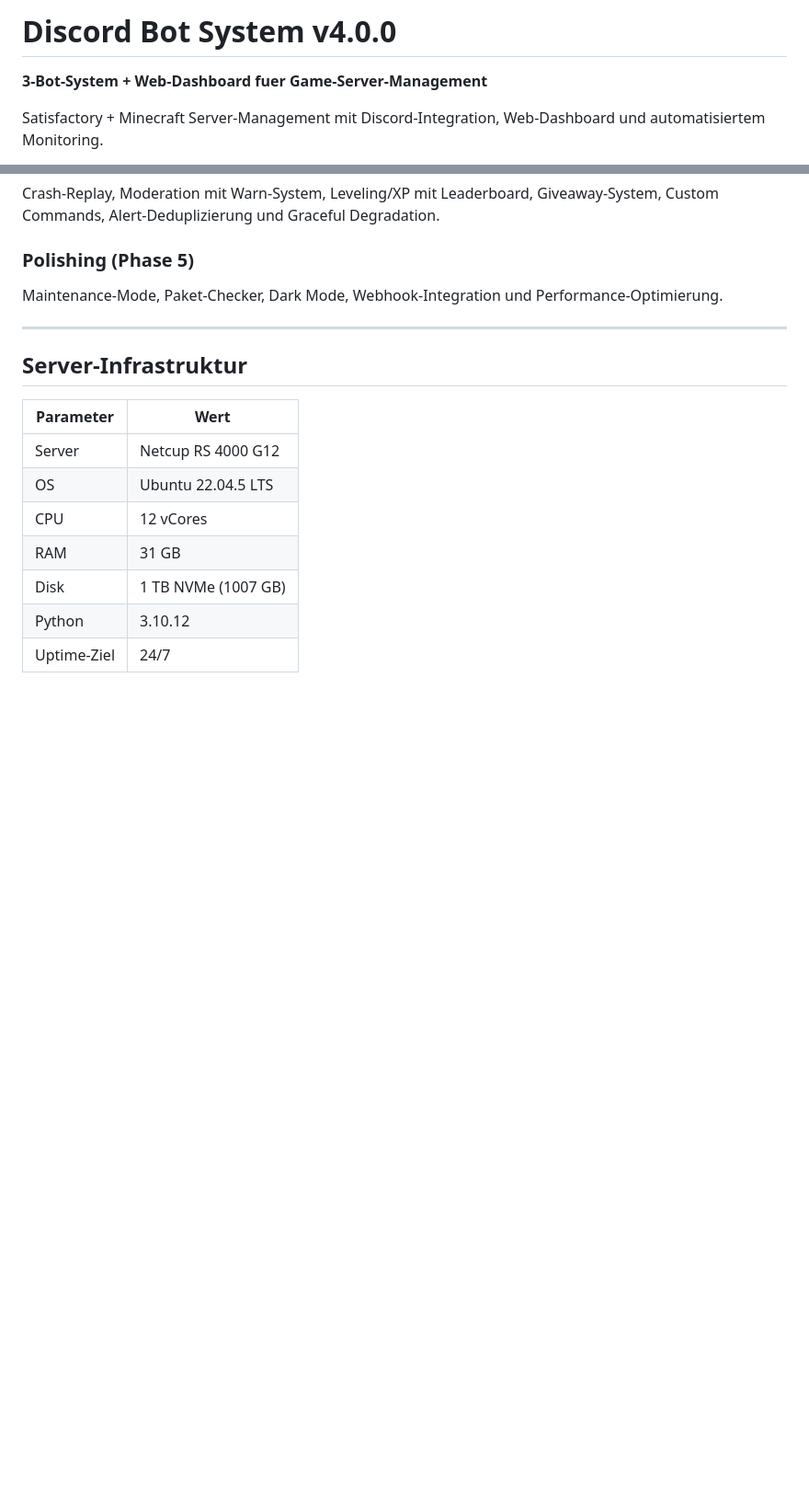
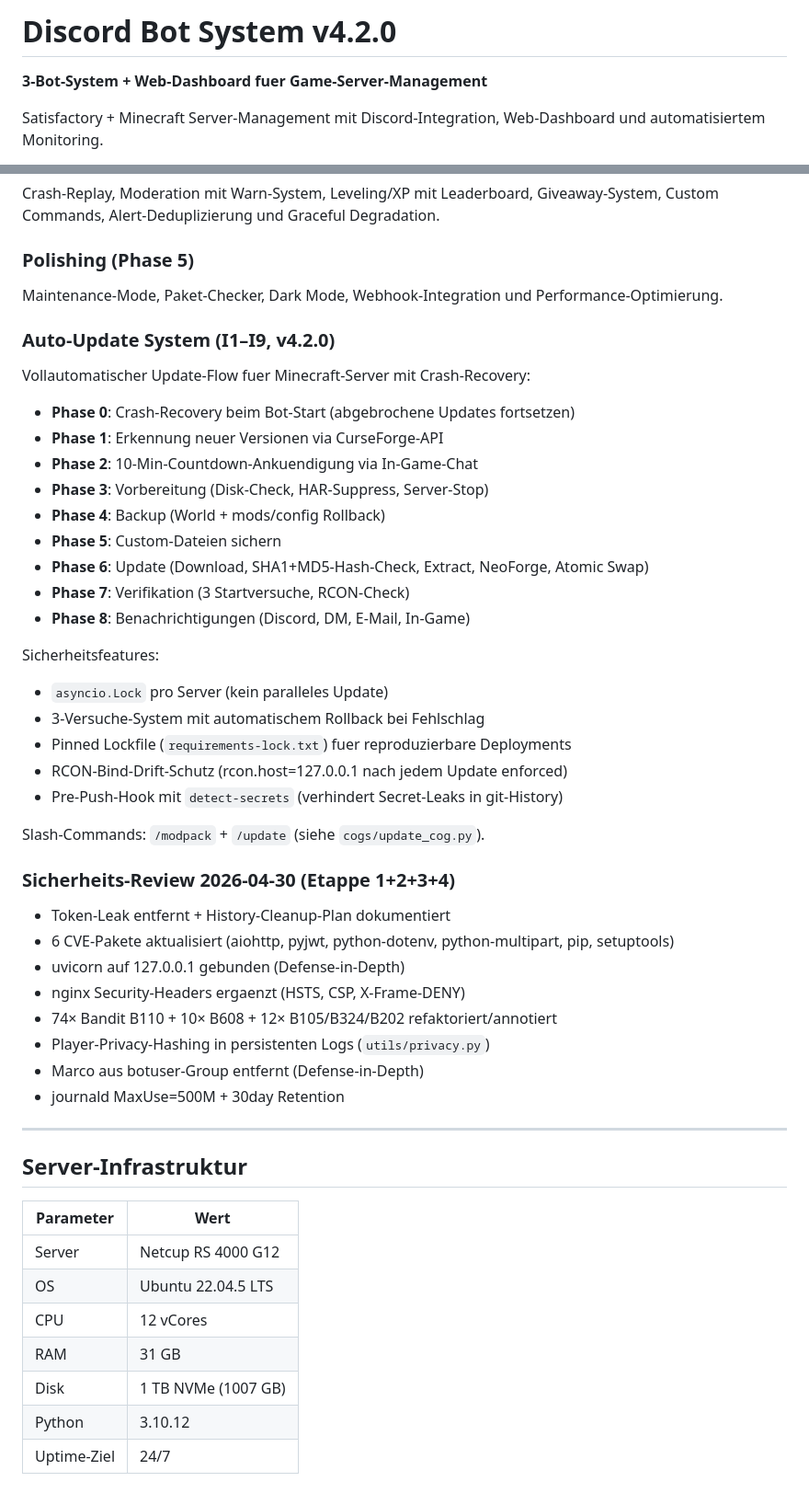
Before and after one commit to Marco-Satis/discord-bots, a Markdown page: README.md, 2 parts joined by grey strips. Shown at 92% size. GitHub-like rendering; blank space fills up the shorter version.

Commit message:
Etappe 4.9: README v4.0.0 -> v4.2.0 mit Auto-Update-System + Sicherheits-Review-Status
- Version-Bump 4.0.0 -> 4.2.0
- Neue Sektion "Auto-Update System (I1-I9)" mit Phase-0-bis-8-Flow
- Sicherheitsfeatures: asyncio.Lock, 3-Versuche-Rollback, Lockfile-Pinning,
  RCON-Bind-Drift-Schutz, Pre-Push-Hook
- Neue Sektion "Sicherheits-Review 2026-04-30" mit Etappe-1-bis-4-Erfolgen

```diff
--- a/README.md
+++ b/README.md
@@ -1,4 +1,4 @@
-# Discord Bot System v4.0.0
+# Discord Bot System v4.2.0
 
 **3-Bot-System + Web-Dashboard fuer Game-Server-Management**
 
@@ -55,6 +55,37 @@ Crash-Replay, Moderation mit Warn-System, Leveling/XP mit Leaderboard, Giveaway-
 
 ### Polishing (Phase 5)
 Maintenance-Mode, Paket-Checker, Dark Mode, Webhook-Integration und Performance-Optimierung.
+
+### Auto-Update System (I1–I9, v4.2.0)
+Vollautomatischer Update-Flow fuer Minecraft-Server mit Crash-Recovery:
+- **Phase 0**: Crash-Recovery beim Bot-Start (abgebrochene Updates fortsetzen)
+- **Phase 1**: Erkennung neuer Versionen via CurseForge-API
+- **Phase 2**: 10-Min-Countdown-Ankuendigung via In-Game-Chat
+- **Phase 3**: Vorbereitung (Disk-Check, HAR-Suppress, Server-Stop)
+- **Phase 4**: Backup (World + mods/config Rollback)
+- **Phase 5**: Custom-Dateien sichern
+- **Phase 6**: Update (Download, SHA1+MD5-Hash-Check, Extract, NeoForge, Atomic Swap)
+- **Phase 7**: Verifikation (3 Startversuche, RCON-Check)
+- **Phase 8**: Benachrichtigungen (Discord, DM, E-Mail, In-Game)
+
+Sicherheitsfeatures:
+- `asyncio.Lock` pro Server (kein paralleles Update)
+- 3-Versuche-System mit automatischem Rollback bei Fehlschlag
+- Pinned Lockfile (`requirements-lock.txt`) fuer reproduzierbare Deployments
+- RCON-Bind-Drift-Schutz (rcon.host=127.0.0.1 nach jedem Update enforced)
+- Pre-Push-Hook mit `detect-secrets` (verhindert Secret-Leaks in git-History)
+
+Slash-Commands: `/modpack` + `/update` (siehe `cogs/update_cog.py`).
+
+### Sicherheits-Review 2026-04-30 (Etappe 1+2+3+4)
+- Token-Leak entfernt + History-Cleanup-Plan dokumentiert
+- 6 CVE-Pakete aktualisiert (aiohttp, pyjwt, python-dotenv, python-multipart, pip, setuptools)
+- uvicorn auf 127.0.0.1 gebunden (Defense-in-Depth)
+- nginx Security-Headers ergaenzt (HSTS, CSP, X-Frame-DENY)
+- 74× Bandit B110 + 10× B608 + 12× B105/B324/B202 refaktoriert/annotiert
+- Player-Privacy-Hashing in persistenten Logs (`utils/privacy.py`)
+- Marco aus botuser-Group entfernt (Defense-in-Depth)
+- journald MaxUse=500M + 30day Retention
 
 ---
 
```
